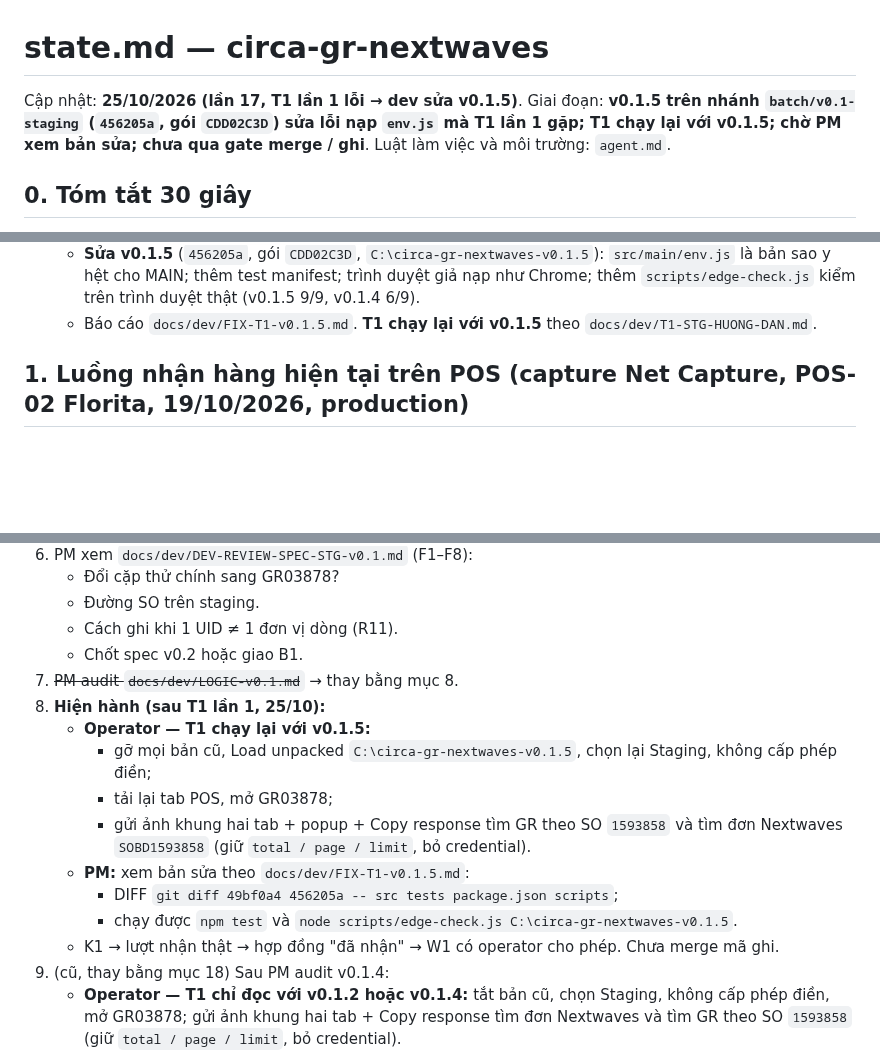
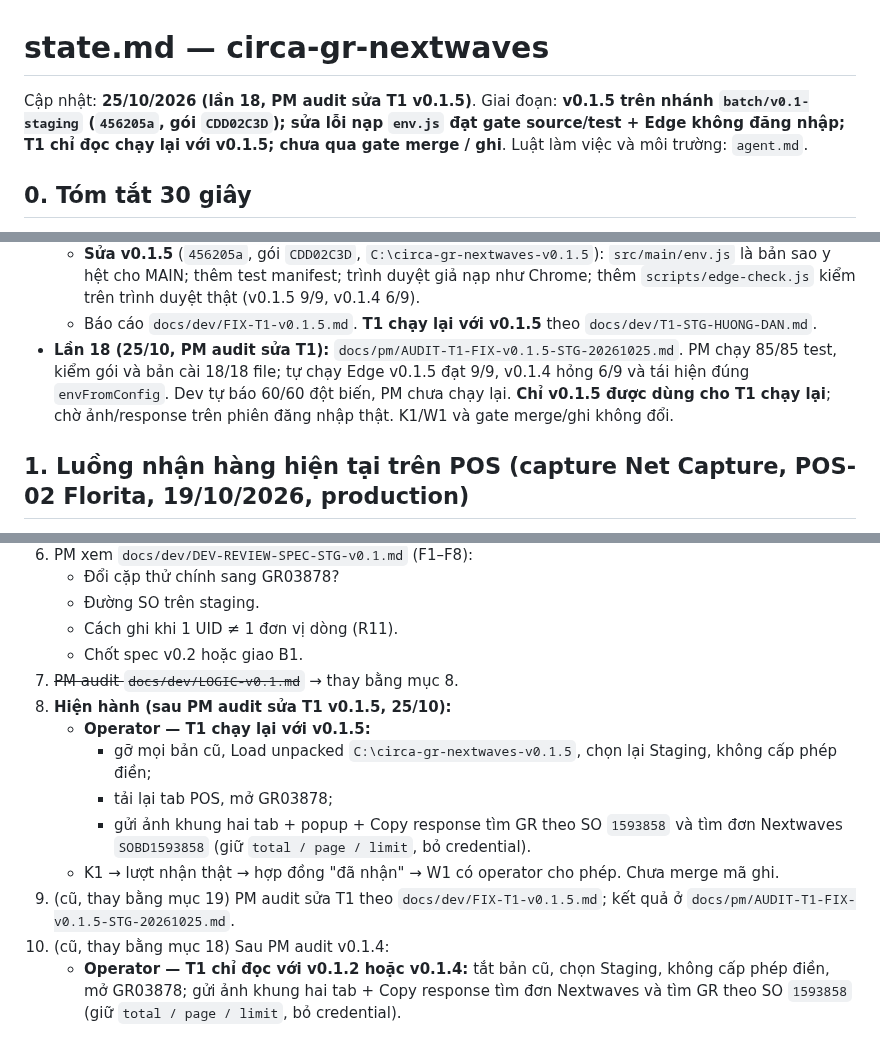
Before and after one commit to Kai-D13/circa-gr-nextwaves, a Markdown page: state.md, 3 parts joined by grey strips. GitHub-like rendering; blank space fills up the shorter version.

Commit message:
PM: audit sửa T1 v0.1.5 (456205a) — đạt gate source/test + Edge; T1 chạy lại với v0.1.5; state lần 18
Commit nguyên trạng file PM viết.

Co-Authored-By: Claude Opus 5.5 <noreply@anthropic.com>

```diff
--- a/state.md
+++ b/state.md
@@ -1,6 +1,6 @@
 # state.md — circa-gr-nextwaves
 
-Cập nhật: **25/10/2026 (lần 17, T1 lần 1 lỗi → dev sửa v0.1.5)**. Giai đoạn: **v0.1.5 trên nhánh `batch/v0.1-staging` (`456205a`, gói `CDD02C3D`) sửa lỗi nạp `env.js` mà T1 lần 1 gặp; T1 chạy lại với v0.1.5; chờ PM xem bản sửa; chưa qua gate merge / ghi**. Luật làm việc và môi trường: `agent.md`.
+Cập nhật: **25/10/2026 (lần 18, PM audit sửa T1 v0.1.5)**. Giai đoạn: **v0.1.5 trên nhánh `batch/v0.1-staging` (`456205a`, gói `CDD02C3D`); sửa lỗi nạp `env.js` đạt gate source/test + Edge không đăng nhập; T1 chỉ đọc chạy lại với v0.1.5; chưa qua gate merge / ghi**. Luật làm việc và môi trường: `agent.md`.
 
 ## 0. Tóm tắt 30 giây
 
@@ -69,6 +69,7 @@ Cập nhật: **25/10/2026 (lần 17, T1 lần 1 lỗi → dev sửa v0.1.5)**.
   - **Nguyên nhân** (tái hiện trên Edge thật): `lib/env.js` khai ở cả mục MAIN và ISOLATED của `content_scripts`; trình duyệt chỉ nạp một lần vào MAIN, nên ISOLATED thiếu `env`. Có từ v0.1.0.
   - **Sửa v0.1.5** (`456205a`, gói `CDD02C3D`, `C:\circa-gr-nextwaves-v0.1.5`): `src/main/env.js` là bản sao y hệt cho MAIN; thêm test manifest; trình duyệt giả nạp như Chrome; thêm `scripts/edge-check.js` kiểm trên trình duyệt thật (v0.1.5 9/9, v0.1.4 6/9).
   - Báo cáo `docs/dev/FIX-T1-v0.1.5.md`. **T1 chạy lại với v0.1.5** theo `docs/dev/T1-STG-HUONG-DAN.md`.
+- **Lần 18 (25/10, PM audit sửa T1):** `docs/pm/AUDIT-T1-FIX-v0.1.5-STG-20261025.md`. PM chạy 85/85 test, kiểm gói và bản cài 18/18 file; tự chạy Edge v0.1.5 đạt 9/9, v0.1.4 hỏng 6/9 và tái hiện đúng `envFromConfig`. Dev tự báo 60/60 đột biến, PM chưa chạy lại. **Chỉ v0.1.5 được dùng cho T1 chạy lại**; chờ ảnh/response trên phiên đăng nhập thật. K1/W1 và gate merge/ghi không đổi.
 
 ## 1. Luồng nhận hàng hiện tại trên POS (capture Net Capture, POS-02 Florita, 19/10/2026, production)
 
@@ -440,15 +441,13 @@ T3 tra `1791877162941B81` / `1791877427805C13`; T4 `goods-receipt/search?query=s
    - Cách ghi khi 1 UID ≠ 1 đơn vị dòng (R11).
    - Chốt spec v0.2 hoặc giao B1.
 7. ~~PM audit `docs/dev/LOGIC-v0.1.md`~~ → thay bằng mục 8.
-18. **Hiện hành (sau T1 lần 1, 25/10):**
+19. **Hiện hành (sau PM audit sửa T1 v0.1.5, 25/10):**
     - **Operator — T1 chạy lại với v0.1.5:**
       - gỡ mọi bản cũ, Load unpacked `C:\circa-gr-nextwaves-v0.1.5`, chọn lại Staging, không cấp phép điền;
       - tải lại tab POS, mở GR03878;
       - gửi ảnh khung hai tab + popup + Copy response tìm GR theo SO `1593858` và tìm đơn Nextwaves `SOBD1593858` (giữ `total / page / limit`, bỏ credential).
-    - **PM:** xem bản sửa theo `docs/dev/FIX-T1-v0.1.5.md`:
-      - DIFF `git diff 49bf0a4 456205a -- src tests package.json scripts`;
-      - chạy được `npm test` và `node scripts/edge-check.js C:\circa-gr-nextwaves-v0.1.5`.
     - K1 → lượt nhận thật → hợp đồng "đã nhận" → W1 có operator cho phép. Chưa merge mã ghi.
+18. (cũ, thay bằng mục 19) PM audit sửa T1 theo `docs/dev/FIX-T1-v0.1.5.md`; kết quả ở `docs/pm/AUDIT-T1-FIX-v0.1.5-STG-20261025.md`.
 17. (cũ, thay bằng mục 18) Sau PM audit v0.1.4:
     - **Operator — T1 chỉ đọc với v0.1.2 hoặc v0.1.4:** tắt bản cũ, chọn Staging, không cấp phép điền, mở GR03878; gửi ảnh khung hai tab + Copy response tìm đơn Nextwaves và tìm GR theo SO `1593858` (giữ `total / page / limit`, bỏ credential).
     - K1 → lượt nhận thật → hợp đồng "đã nhận" → W1 có operator cho phép. Chưa merge mã ghi.
```
Also changed, not shown: docs/pm/AUDIT-T1-FIX-v0.1.5-STG-20261025.md (added, +28 -0 lines).
